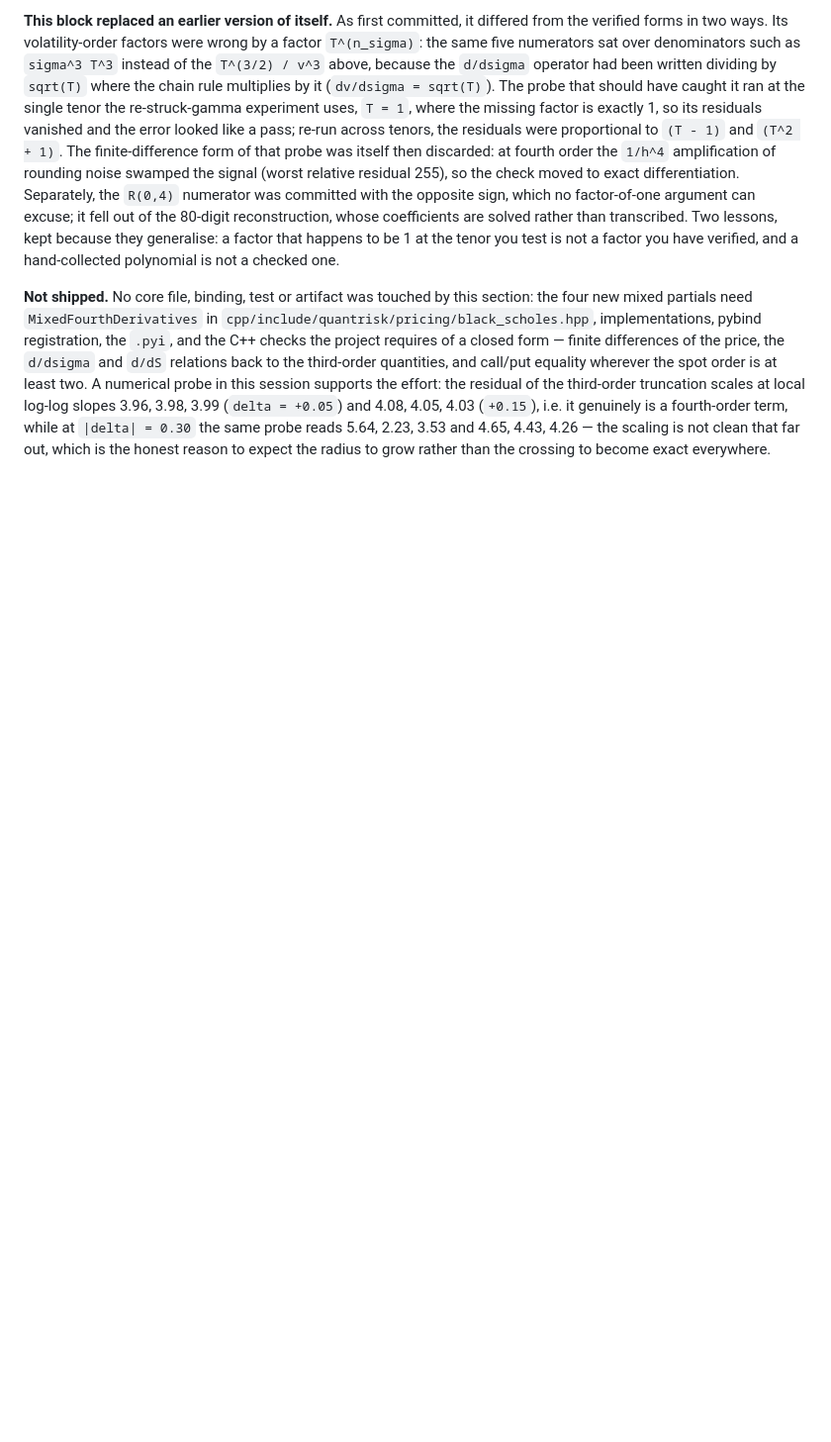
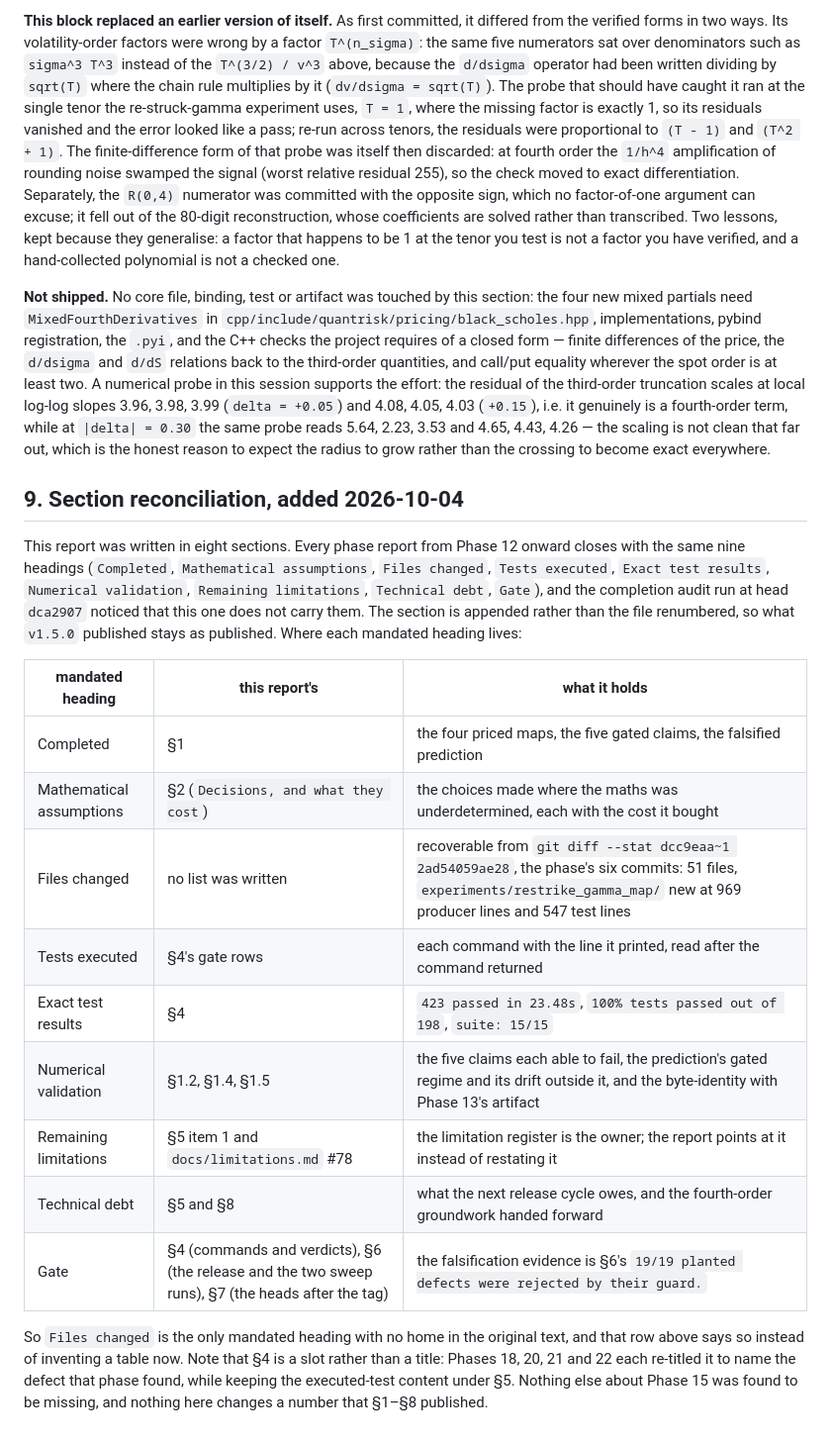
Before and after one commit to Jackxiaozhiren/quantrisk-plus-plus, a Markdown page: docs/phase_reports/phase-15-restrike-gamma.md, the part around the change. Shown at 99% size. GitHub-like rendering; blank space fills up the shorter version.

Commit message:
Phase 22: reconcile the one phase report that was written in eight sections
The completion audit checks every phase against the nine mandated headings and Phase 15
was the only report that does not carry them. Appended as a ninth section rather than
renumbered, so what v1.5.0 published is untouched: it maps each mandated heading to the
text that holds it, and names `Files changed` as the one with no home in the original.

```diff
--- a/docs/phase_reports/phase-15-restrike-gamma.md
+++ b/docs/phase_reports/phase-15-restrike-gamma.md
@@ -244,3 +244,30 @@ slopes 3.96, 3.98, 3.99 (`delta = +0.05`) and 4.08, 4.05, 4.03 (`+0.15`), i.e. i
 fourth-order term, while at `|delta| = 0.30` the same probe reads 5.64, 2.23, 3.53 and 4.65, 4.43,
 4.26 — the scaling is not clean that far out, which is the honest reason to expect the radius to grow
 rather than the crossing to become exact everywhere.
+
+## 9. Section reconciliation, added 2026-10-04
+
+This report was written in eight sections. Every phase report from Phase 12 onward closes with the same
+nine headings (`Completed`, `Mathematical assumptions`, `Files changed`, `Tests executed`,
+`Exact test results`, `Numerical validation`, `Remaining limitations`, `Technical debt`, `Gate`), and the
+completion audit run at head `dca2907` noticed that this one does not carry them. The section is
+appended rather than the file renumbered, so what `v1.5.0` published stays as published. Where each
+mandated heading lives:
+
+| mandated heading | this report's | what it holds |
+| --- | --- | --- |
+| Completed | §1 | the four priced maps, the five gated claims, the falsified prediction |
+| Mathematical assumptions | §2 (`Decisions, and what they cost`) | the choices made where the maths was underdetermined, each with the cost it bought |
+| Files changed | no list was written | recoverable from `git diff --stat dcc9eaa~1 2ad54059ae28`, the phase's six commits: 51 files, `experiments/restrike_gamma_map/` new at 969 producer lines and 547 test lines |
+| Tests executed | §4's gate rows | each command with the line it printed, read after the command returned |
+| Exact test results | §4 | `423 passed in 23.48s`, `100% tests passed out of 198`, `suite: 15/15` |
+| Numerical validation | §1.2, §1.4, §1.5 | the five claims each able to fail, the prediction's gated regime and its drift outside it, and the byte-identity with Phase 13's artifact |
+| Remaining limitations | §5 item 1 and `docs/limitations.md` #78 | the limitation register is the owner; the report points at it instead of restating it |
+| Technical debt | §5 and §8 | what the next release cycle owes, and the fourth-order groundwork handed forward |
+| Gate | §4 (commands and verdicts), §6 (the release and the two sweep runs), §7 (the heads after the tag) | the falsification evidence is §6's `19/19 planted defects were rejected by their guard.` |
+
+So `Files changed` is the only mandated heading with no home in the original text, and that row above
+says so instead of inventing a table now. Note that §4 is a slot rather than a title: Phases 18, 20, 21
+and 22 each re-titled it to name the defect that phase found, while keeping the executed-test content
+under §5. Nothing else about Phase 15 was found to be missing, and nothing here changes a number that
+§1–§8 published.
```
